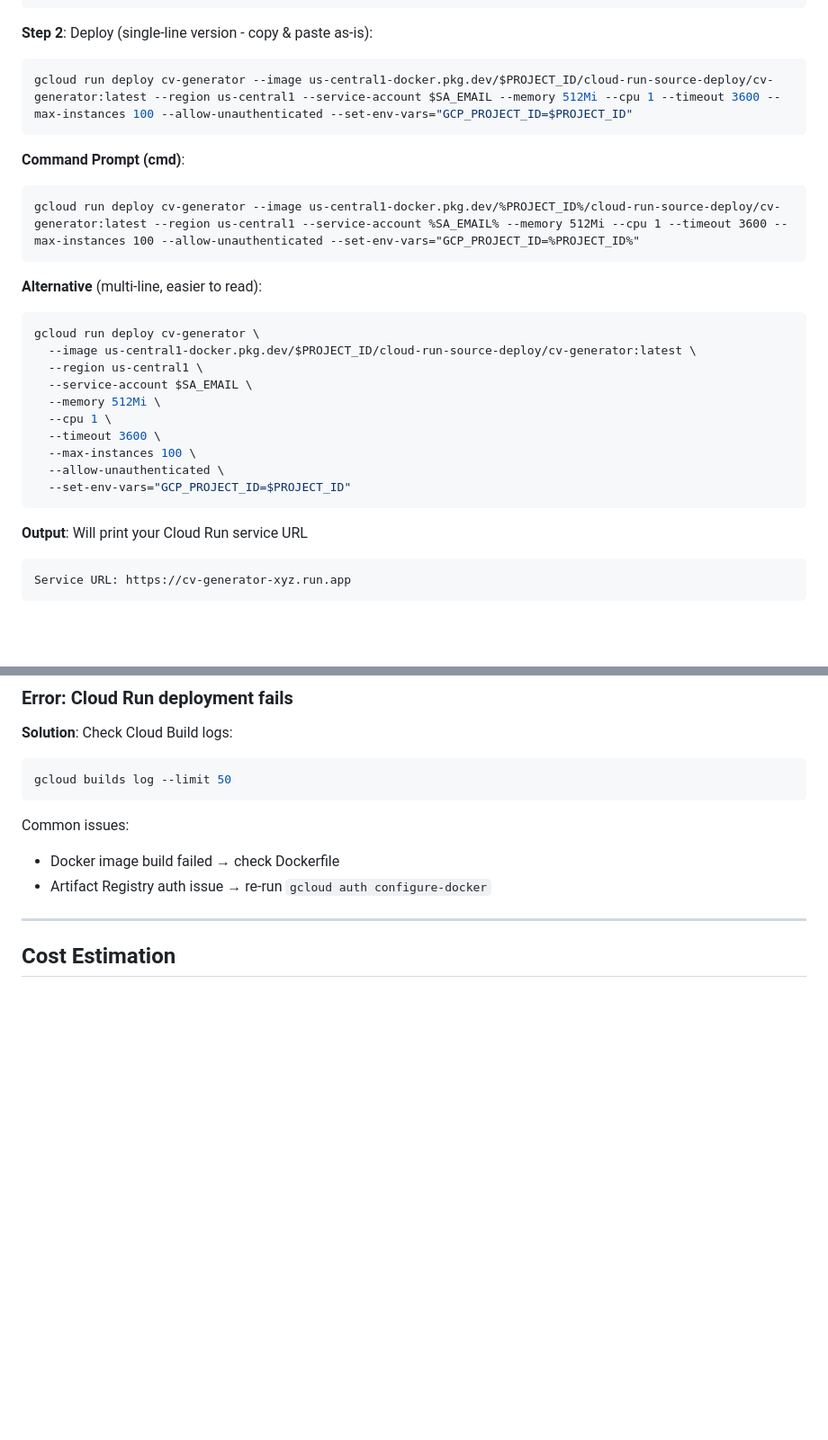
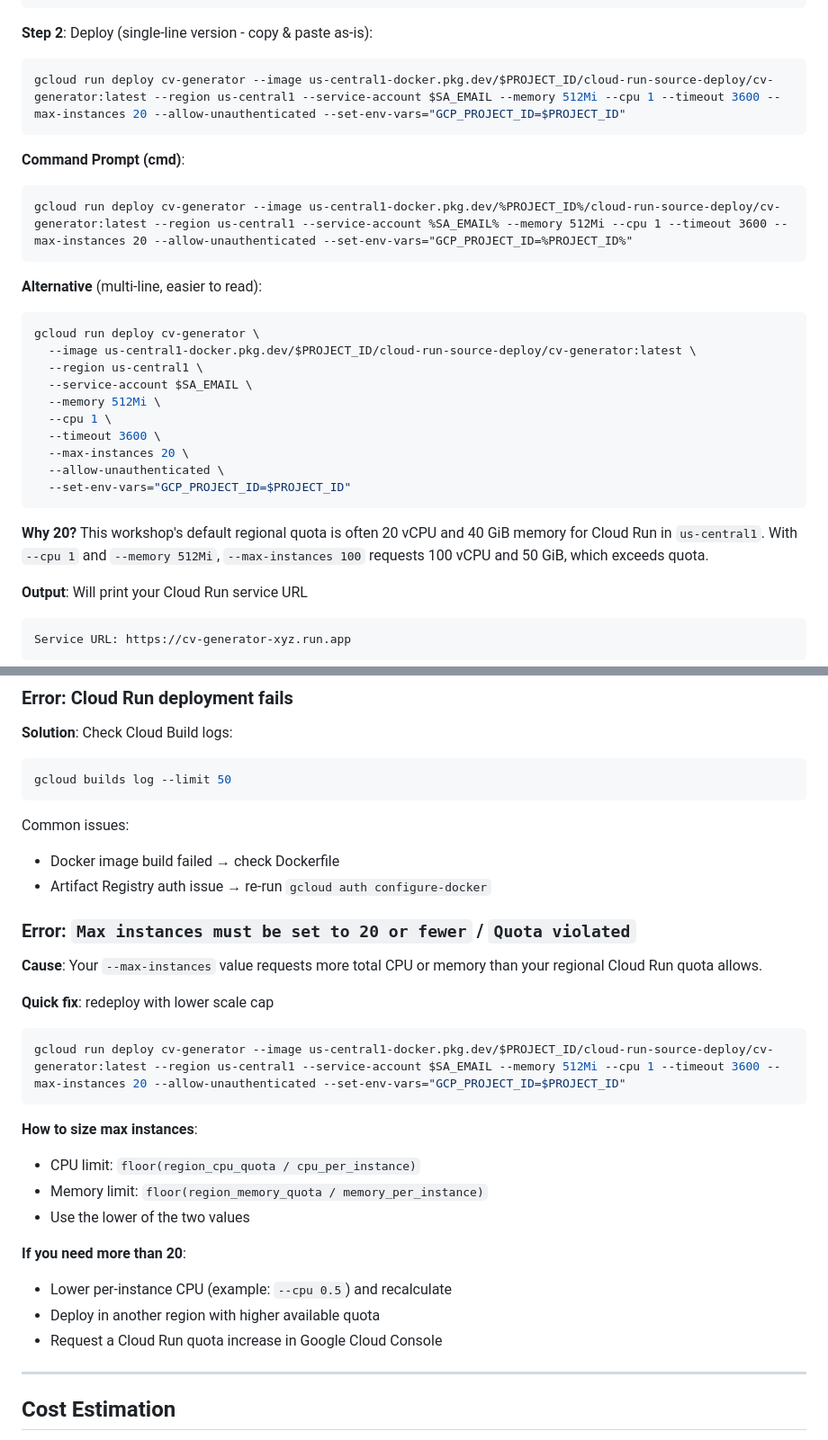
Before and after one commit to sajeetharan/vibecoding-workshop, a Markdown page: deploy/gcp-setup-guide.md, 2 parts joined by grey strips. Shown at 90% size. Drawn GitHub-style; blank space fills up the shorter version.

Commit message:
Update GCP Setup Guide and Technical Specification: adjust max-instances to 20 for Cloud Run to comply with regional quotas

````diff
--- a/deploy/gcp-setup-guide.md
+++ b/deploy/gcp-setup-guide.md
@@ -498,12 +498,12 @@ set SA_EMAIL=cv-generator@%PROJECT_ID%.iam.gserviceaccount.com
 
 **Step 2**: Deploy (single-line version - copy & paste as-is):
 ```bash
-gcloud run deploy cv-generator --image us-central1-docker.pkg.dev/$PROJECT_ID/cloud-run-source-deploy/cv-generator:latest --region us-central1 --service-account $SA_EMAIL --memory 512Mi --cpu 1 --timeout 3600 --max-instances 100 --allow-unauthenticated --set-env-vars="GCP_PROJECT_ID=$PROJECT_ID"
+gcloud run deploy cv-generator --image us-central1-docker.pkg.dev/$PROJECT_ID/cloud-run-source-deploy/cv-generator:latest --region us-central1 --service-account $SA_EMAIL --memory 512Mi --cpu 1 --timeout 3600 --max-instances 20 --allow-unauthenticated --set-env-vars="GCP_PROJECT_ID=$PROJECT_ID"
 ```
 
 **Command Prompt (cmd)**:
 ```cmd
-gcloud run deploy cv-generator --image us-central1-docker.pkg.dev/%PROJECT_ID%/cloud-run-source-deploy/cv-generator:latest --region us-central1 --service-account %SA_EMAIL% --memory 512Mi --cpu 1 --timeout 3600 --max-instances 100 --allow-unauthenticated --set-env-vars="GCP_PROJECT_ID=%PROJECT_ID%"
+gcloud run deploy cv-generator --image us-central1-docker.pkg.dev/%PROJECT_ID%/cloud-run-source-deploy/cv-generator:latest --region us-central1 --service-account %SA_EMAIL% --memory 512Mi --cpu 1 --timeout 3600 --max-instances 20 --allow-unauthenticated --set-env-vars="GCP_PROJECT_ID=%PROJECT_ID%"
 ```
 
 **Alternative** (multi-line, easier to read):
@@ -515,10 +515,13 @@ gcloud run deploy cv-generator \
   --memory 512Mi \
   --cpu 1 \
   --timeout 3600 \
-  --max-instances 100 \
+  --max-instances 20 \
   --allow-unauthenticated \
   --set-env-vars="GCP_PROJECT_ID=$PROJECT_ID"
 ```
+
+**Why 20?** This workshop's default regional quota is often 20 vCPU and 40 GiB memory for Cloud Run in `us-central1`.
+With `--cpu 1` and `--memory 512Mi`, `--max-instances 100` requests 100 vCPU and 50 GiB, which exceeds quota.
 
 **Output**: Will print your Cloud Run service URL
 
@@ -608,6 +611,24 @@ gcloud builds log --limit 50
 Common issues:
 - Docker image build failed → check Dockerfile
 - Artifact Registry auth issue → re-run `gcloud auth configure-docker`
+
+### Error: `Max instances must be set to 20 or fewer` / `Quota violated`
+**Cause**: Your `--max-instances` value requests more total CPU or memory than your regional Cloud Run quota allows.
+
+**Quick fix**: redeploy with lower scale cap
+```bash
+gcloud run deploy cv-generator --image us-central1-docker.pkg.dev/$PROJECT_ID/cloud-run-source-deploy/cv-generator:latest --region us-central1 --service-account $SA_EMAIL --memory 512Mi --cpu 1 --timeout 3600 --max-instances 20 --allow-unauthenticated --set-env-vars="GCP_PROJECT_ID=$PROJECT_ID"
+```
+
+**How to size max instances**:
+- CPU limit: `floor(region_cpu_quota / cpu_per_instance)`
+- Memory limit: `floor(region_memory_quota / memory_per_instance)`
+- Use the lower of the two values
+
+**If you need more than 20**:
+- Lower per-instance CPU (example: `--cpu 0.5`) and recalculate
+- Deploy in another region with higher available quota
+- Request a Cloud Run quota increase in Google Cloud Console
 
 ---
 
````
Also changed, not shown: workshop/cv-generator-technical-spec.md (+3 -1 lines).
